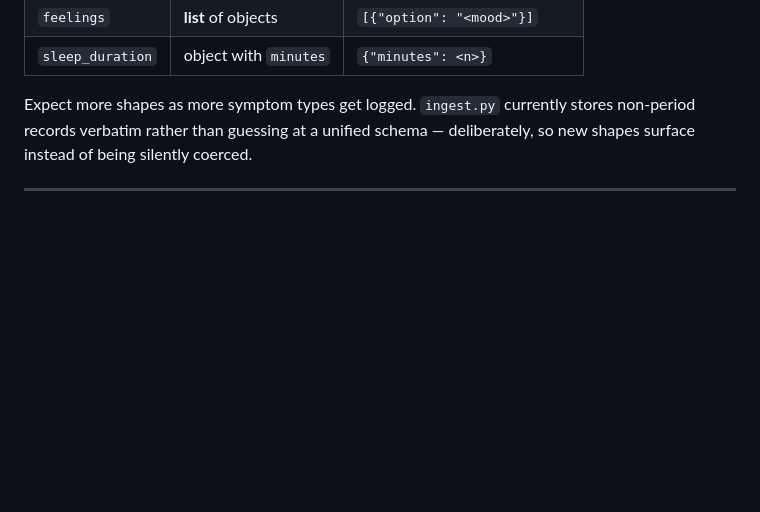
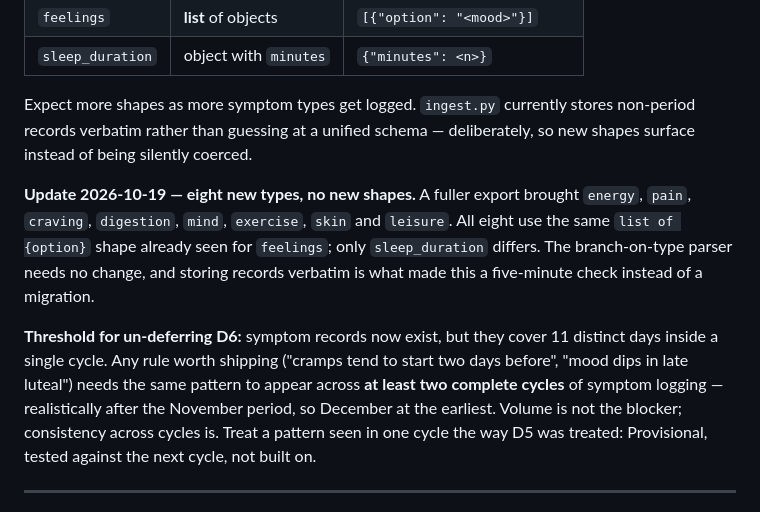
Before and after one commit to ellebrauchle/Cycle-Tracking, a Markdown page: Ongoing Decisions Doc.md, the part around the change. GitHub-like rendering; blank space fills up the shorter version.

Commit message:
docs: update D6 with new symptom shapes and an un-defer threshold
Eight new symptom types all reuse the list-of-{option} shape, so the
parser is unchanged. Records cover one cycle only; D6 stays deferred
until the same pattern appears across two complete cycles.

Co-Authored-By: Claude Opus 5 <noreply@anthropic.com>

```diff
--- a/Ongoing Decisions Doc.md
+++ b/Ongoing Decisions Doc.md
@@ -162,6 +162,19 @@ Symptom records do not share one schema, so the parser must branch on `type`:
 Expect more shapes as more symptom types get logged. `ingest.py` currently stores non-period
 records verbatim rather than guessing at a unified schema — deliberately, so new shapes surface
 instead of being silently coerced.
+
+**Update 2026-10-19 — eight new types, no new shapes.** A fuller export brought `energy`, `pain`,
+`craving`, `digestion`, `mind`, `exercise`, `skin` and `leisure`. All eight use the same
+`list of {option}` shape already seen for `feelings`; only `sleep_duration` differs. The
+branch-on-type parser needs no change, and storing records verbatim is what made this a
+five-minute check instead of a migration.
+
+**Threshold for un-deferring D6:** symptom records now exist, but they cover 11 distinct days
+inside a single cycle. Any rule worth shipping ("cramps tend to start two days before",
+"mood dips in late luteal") needs the same pattern to appear across **at least two complete
+cycles** of symptom logging — realistically after the November period, so December at the
+earliest. Volume is not the blocker; consistency across cycles is. Treat a pattern seen in one
+cycle the way D5 was treated: Provisional, tested against the next cycle, not built on.
 
 ---
 
```
